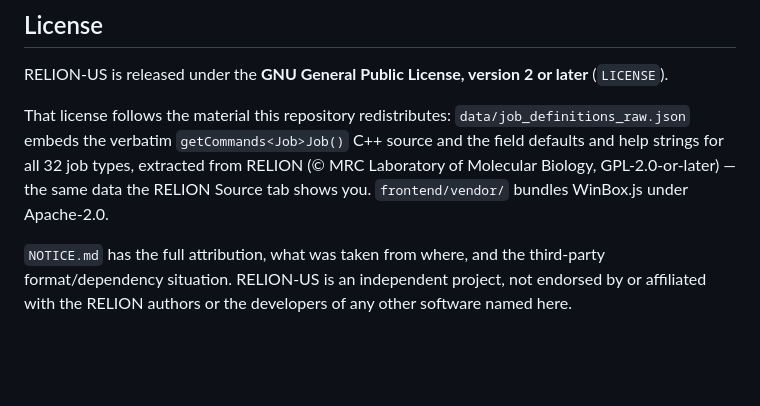
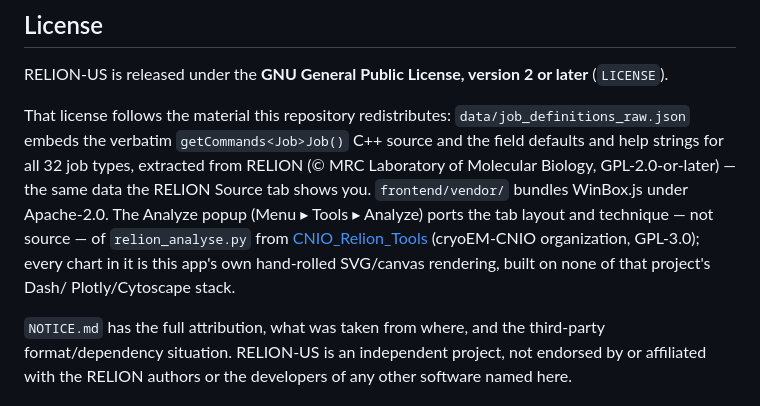
Before and after one commit to schiracha/RELION-US, a Markdown page: README.md, the part around the change. Drawn GitHub-style; blank space fills up the shorter version.

Commit message:
Name CNIO_Relion_Tools in the README's License section
The License section already names RELION and WinBox.js by name alongside
the NOTICE.md pointer; CNIO_Relion_Tools drove the design of a whole
feature (the Analyze popup) and deserves the same visibility, not just a
mention buried in NOTICE.md.

Co-Authored-By: Claude Sonnet 5 <noreply@anthropic.com>

```diff
--- a/README.md
+++ b/README.md
@@ -766,7 +766,12 @@ That license follows the material this repository redistributes:
 C++ source and the field defaults and help strings for all 32 job types,
 extracted from RELION (© MRC Laboratory of Molecular Biology, GPL-2.0-or-later)
 — the same data the RELION Source tab shows you. `frontend/vendor/` bundles
-WinBox.js under Apache-2.0.
+WinBox.js under Apache-2.0. The Analyze popup (Menu ▸ Tools ▸ Analyze) ports
+the tab layout and technique — not source — of `relion_analyse.py` from
+[CNIO_Relion_Tools](https://github.com/cryoEM-CNIO/CNIO_Relion_Tools)
+(cryoEM-CNIO organization, GPL-3.0); every chart in it is this app's own
+hand-rolled SVG/canvas rendering, built on none of that project's Dash/
+Plotly/Cytoscape stack.
 
 `NOTICE.md` has the full attribution, what was taken from where, and the
 third-party format/dependency situation. RELION-US is an independent project,
```
